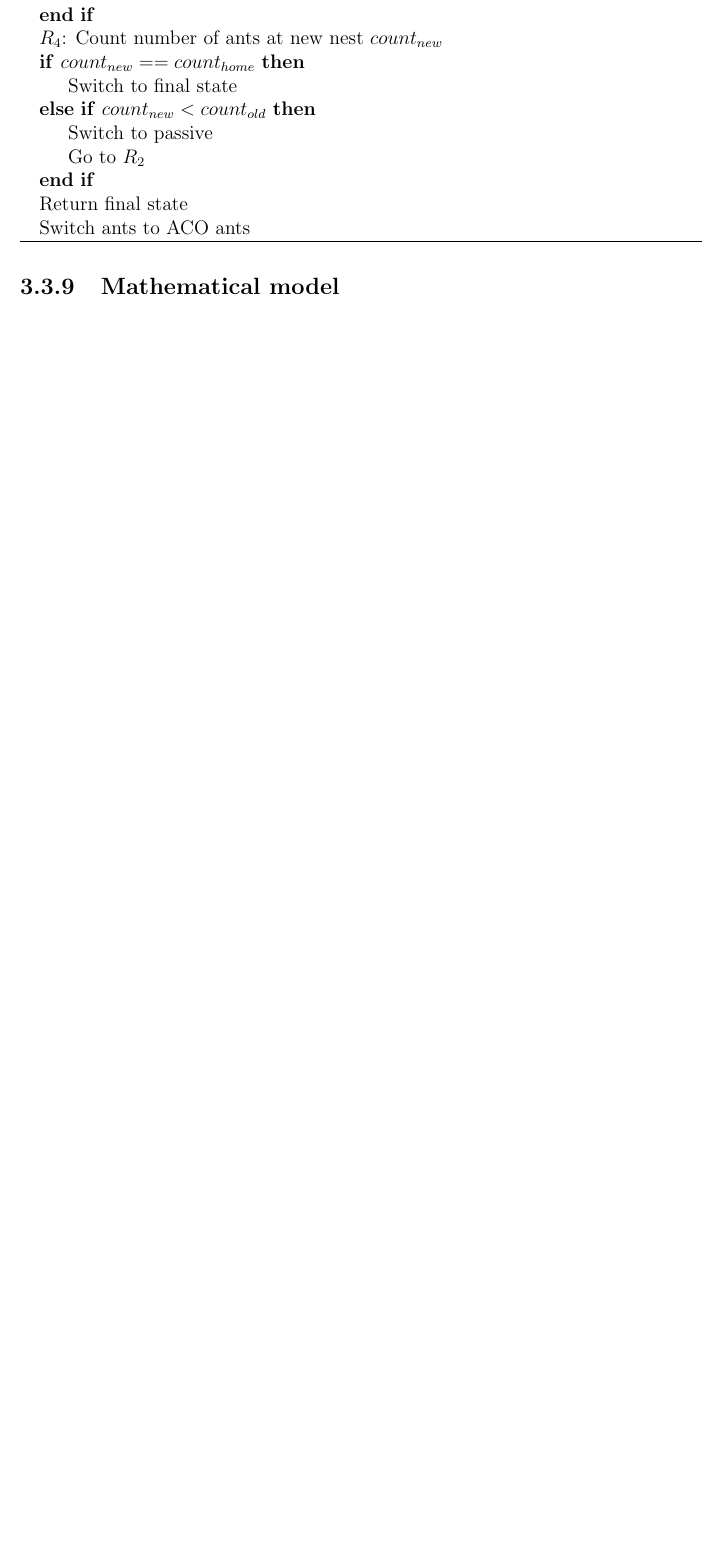
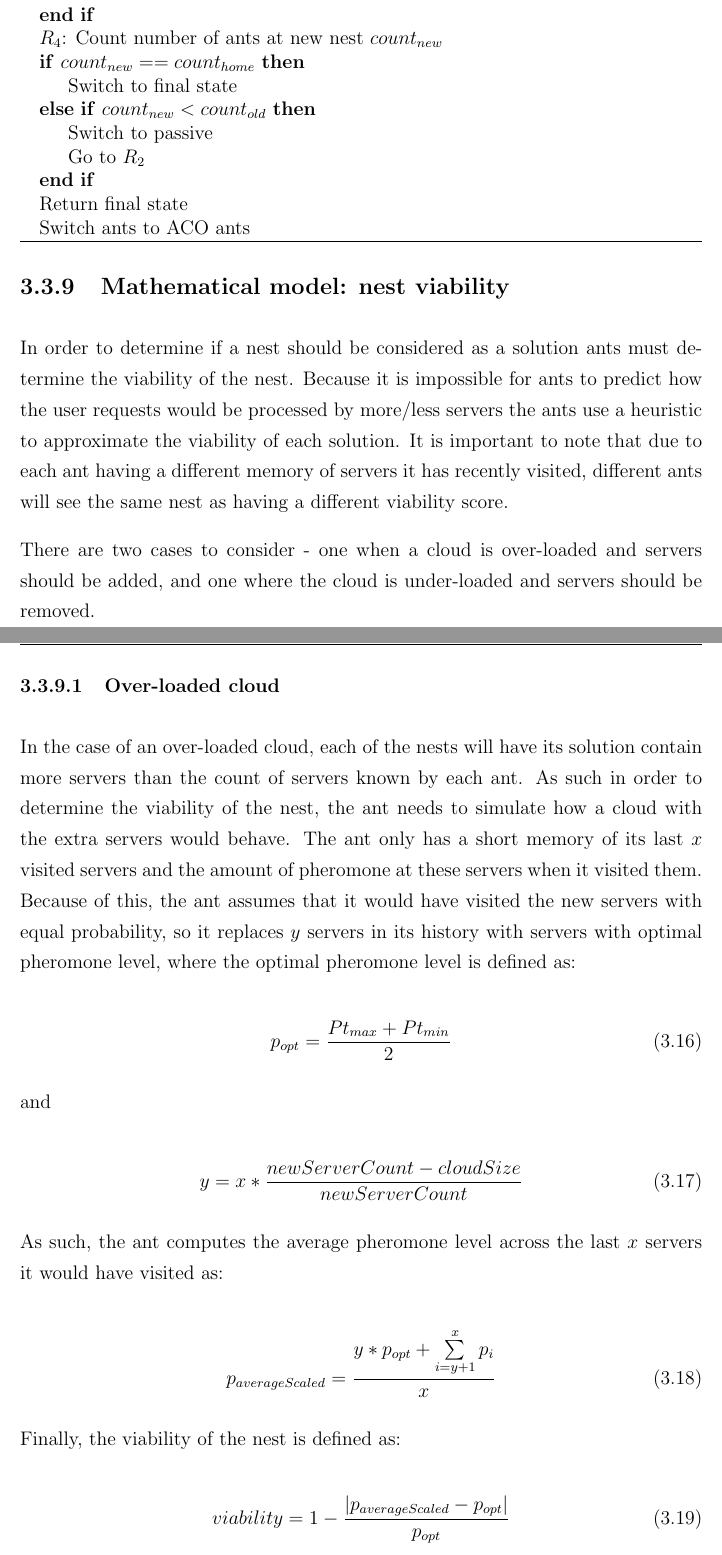
Before and after one commit to bogsolomon/Thesis_Final, a LaTeX thesis (Thesis_Final.tex, which reads Chapters/Chapter_selforg.tex): part of page 69 of 77 before the commit and two parts of pages 69 and 70 of 79 after it, the two joined at a grey line, cut so that both start at the same text, the shorter picture padded with empty space. Compiled offline with pdfLaTeX.

Commit message:
Finished self-org chapter

```diff
--- a/Chapters/Chapter_selforg.tex
+++ b/Chapters/Chapter_selforg.tex
@@ -420,6 +420,34 @@ The above algorithm can be described as follows in pseudo-code in Figure \ref{an
 \caption{Ant House Hunting Pseudocode}\label{ant:pseudocodeHouseHunting}
 \end{algorithm}
 
-\subsection{Mathematical model}
+\subsection{Mathematical model: nest viability}
 
+In order to determine if a nest should be considered as a solution ants must determine the viability of the nest. Because it is impossible for ants to predict how the user requests would be processed by more/less servers the ants use a heuristic to approximate the viability of each solution. It is important to note that due to each ant having a different memory of servers it has recently visited, different ants will see the same nest as having a different viability score.
 
+There are two cases to consider - one when a cloud is over-loaded and servers should be added, and one where the cloud is under-loaded and servers should be removed.
+
+\subsubsection{Over-loaded cloud}
+
+In the case of an over-loaded cloud, each of the nests will have its solution contain more servers than the count of servers known by each ant. As such in order to determine the viability of the nest, the ant needs to simulate how a cloud with the extra servers would behave. The ant only has a short memory of its last $x$ visited servers and the amount of pheromone at these servers when it visited them. Because of this, the ant assumes that it would have visited the new servers with equal probability, so it replaces $y$ servers in its history with servers with optimal pheromone level, where the optimal pheromone level is defined as:
+
+\begin{equation}
+	p_{opt} = \frac{Pt_{max} + Pt_{min}}{2}
+\end{equation}
+
+and
+
+\begin{equation}
+	y = x * \frac{newServerCount - cloudSize}{newServerCount}
+\end{equation}
+
+As such, the ant computes the average pheromone level across the last $x$ servers it would have visited as:
+
+\begin{equation}
+	p_{averageScaled} = \frac{y * p_{opt} + \sum\limits_{i=y+1}^x p_{i}}{x}
+\end{equation}
+
+Finally, the viability of the nest is defined as:
+
+\begin{equation}
+	viability = 1 - \frac{\left|p_{averageScaled} - p_{opt}\right|}{p_{opt}}
+\end{equation}
```
Also changed, not shown: Chapters/Chapter_selforg.tex (24 more changed lines).
